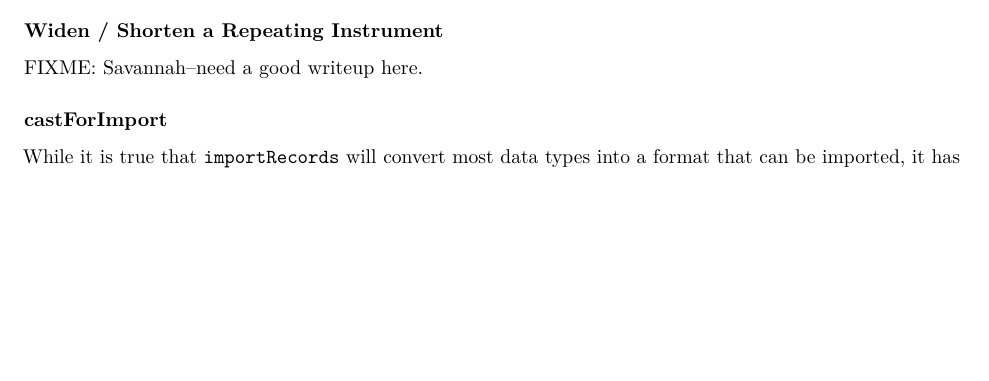
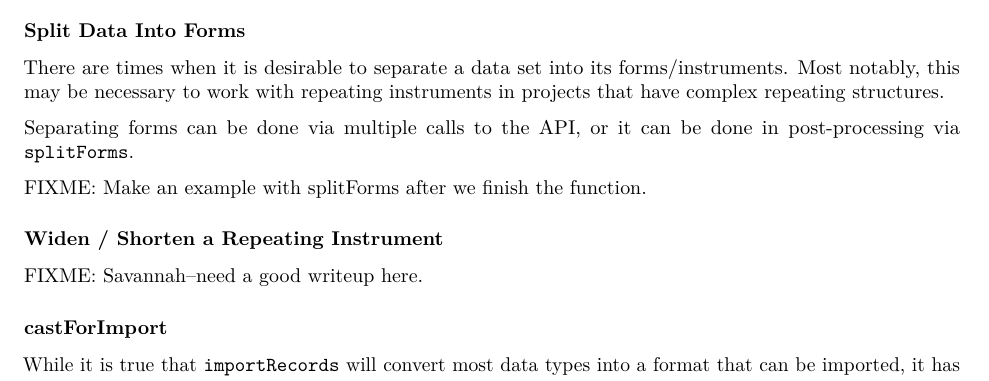
Before and after one commit to vubiostat/redcapAPI-vignette, an R Markdown document (redcapAPI-best-practices.Rmd): part of page 8 of 12 before the commit and part of page 8 of 13 after it, cut at the place of the change, the shorter picture padded with empty space. Rendered offline with R 4.5, knitr and Pandoc, then LaTeX, with nearby package versions; some code elsewhere in the file could not run offline.

Commit message:
Add a section for splitForms

````diff
--- a/redcapAPI-best-practices.Rmd
+++ b/redcapAPI-best-practices.Rmd
@@ -479,6 +479,17 @@ exportRecordsTyped(test_conn, fields="date_dmy", cast=raw_cast) |>
   guessDate(test_conn, threshold=0.1)
 ```
 
+### Split Data Into Forms
+
+There are times when it is desirable to separate a data set into its
+forms/instruments. Most notably, this may be necessary to work with
+repeating instruments in projects that have complex repeating structures.
+
+Separating forms can be done via multiple calls to the API, or it
+can be done in post-processing via `splitForms`.
+
+FIXME: Make an example with splitForms after we finish the function.
+
 ### Widen / Shorten a Repeating Instrument
 
 FIXME: Savannah--need a good writeup here.
````
